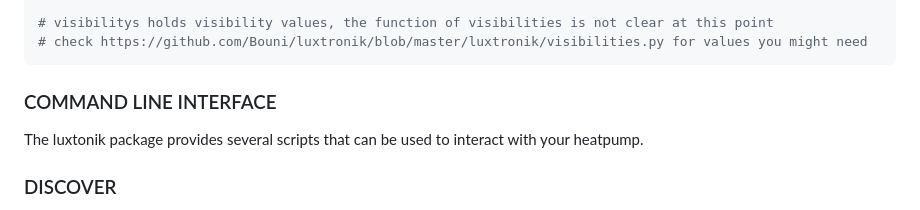
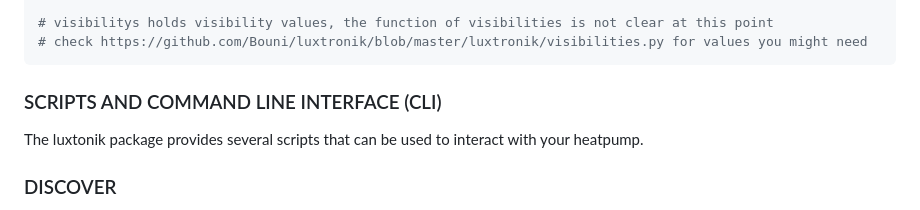
Before and after one commit to Bouni/python-luxtronik, a Markdown page: README.md, the part around the change. Rendered like a GitHub page.

Commit message:
Update README.md
Co-authored-by: Karol Babioch <karol@babioch.de>

````diff
--- a/README.md
+++ b/README.md
@@ -74,7 +74,7 @@ print(t_forerun.unit) # gives you the unit of the value if known, °C for exampl
 # check https://github.com/Bouni/luxtronik/blob/master/luxtronik/visibilities.py for values you might need
 ```
 
-### COMMAND LINE INTERFACE
+### SCRIPTS AND COMMAND LINE INTERFACE (CLI)
 
 The luxtonik package provides several scripts that can be used to interact with
 your heatpump.
````
